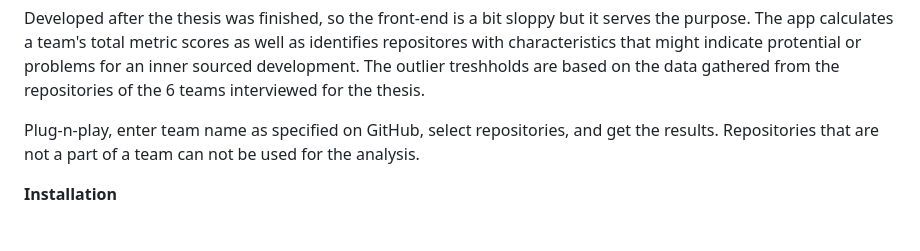
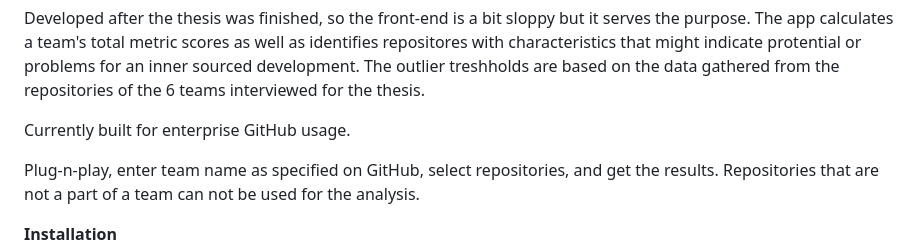
Before and after one commit to AlexanderMalm/InnerSource_metrics, a Markdown page: README.md, the part around the change. GitHub-like rendering; blank space fills up the shorter version.

```diff
--- a/README.md
+++ b/README.md
@@ -1,6 +1,8 @@
 A proof of concept for anInner source self assessment application based on the results from Alexanders Malm's thesis work 2023, deployed on GCP. IKEA-specific data and information have been deleted. The current values of the identidied outlier metrics are psuedo-randomly chosen. Based on the finding during the thesis work at IKEA https://lup.lub.lu.se/student-papers/search/publication/9120709.
 
 Developed after the thesis was finished, so the front-end is a bit sloppy but it serves the purpose. The app calculates a team's total metric scores as well as identifies repositores with characteristics that might indicate protential or problems for an inner sourced development. The outlier treshholds are based on the data gathered from the repositories of the 6 teams interviewed for the thesis.
+
+Currently built for enterprise GitHub usage.
 
 Plug-n-play, enter team name as specified on GitHub, select repositories, and get the results. Repositories that are not a part of a team can not be used for the analysis.
 
```
